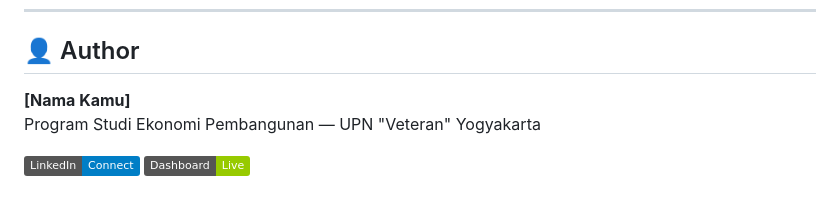
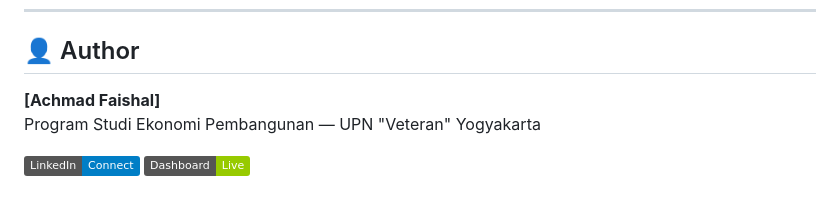
Before and after one commit to ahmadfaisal2406-spec/TheLook-E-Commerce-Growth-Retention-RFM-Funnel-Forecast-Analysis, a Markdown page: README.md, the part around one of its changes. Rendered like a GitHub page; badges without logos.

Commit message:
Revise author details and update links
Updated author information and links in README.md

```diff
--- a/README.md
+++ b/README.md
@@ -175,6 +174,6 @@ thelook-ecommerce-analytics/
 
 ## 👤 Author
 
-**[Nama Kamu]**
+**[Achmad Faishal]**
 Program Studi Ekonomi Pembangunan — UPN "Veteran" Yogyakarta
 
```
Also changed, not shown: other parts of README.md (+2 -3 lines).
